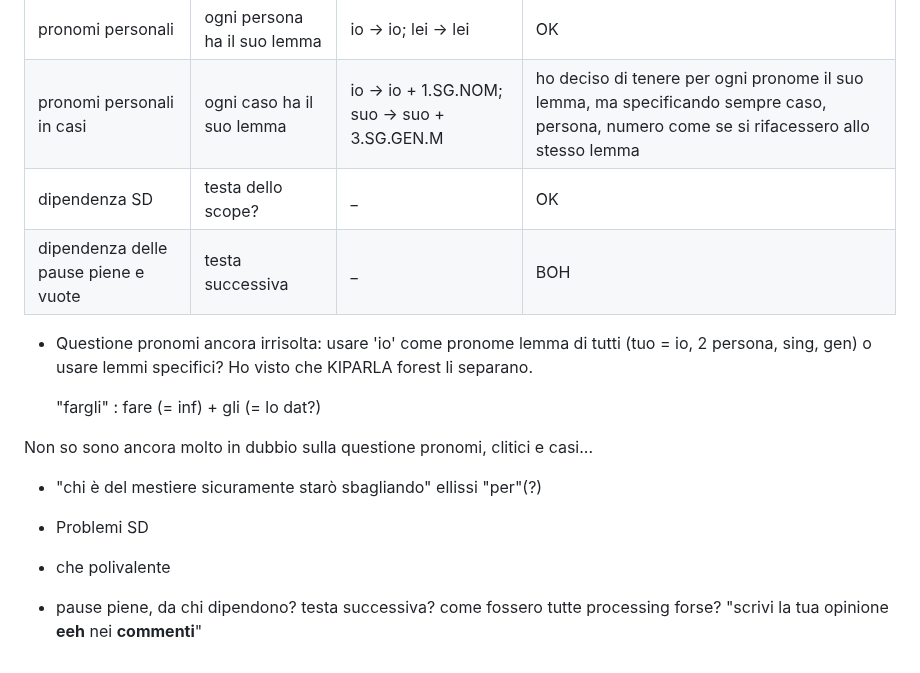
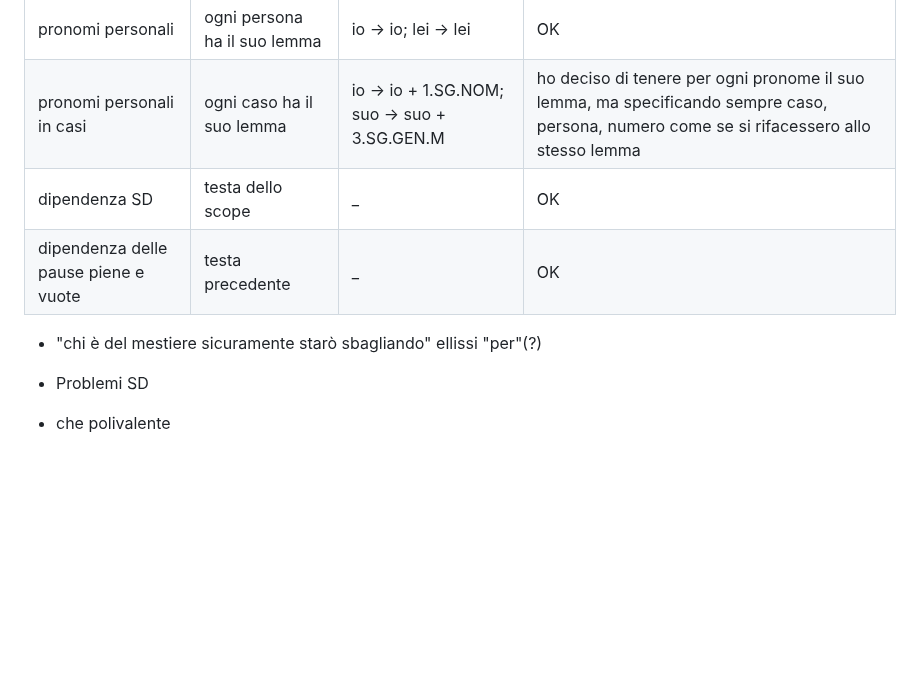
Before and after one commit to cabinsix/It-Tok, a Markdown page: README.md, the part around the change. GitHub-like rendering; blank space fills up the shorter version.

```diff
--- a/README.md
+++ b/README.md
@@ -67,20 +67,12 @@ It-Tok project su Arborator: '(https://arborator.grew.fr/?#/projects/It-tok)'
 | ------------- | ------------- | ------------- | ------------- |
 | pronomi personali   |  ogni persona ha il suo lemma    | io -> io; lei -> lei | OK |
 | pronomi personali in casi   |    ogni caso ha il suo lemma     | io -> io + 1.SG.NOM; suo -> suo + 3.SG.GEN.M |ho deciso di tenere per ogni pronome il suo lemma, ma specificando sempre caso, persona, numero come se si rifacessero allo stesso lemma|
-| dipendenza SD|    testa dello scope?| _ |OK|
-| dipendenza delle pause piene e vuote | testa successiva | _ |  BOH |
+| dipendenza SD|    testa dello scope| _ |OK|
+| dipendenza delle pause piene e vuote | testa precedente | _ |  OK |
 
-
-* Questione pronomi ancora irrisolta: usare 'io' come pronome lemma di tutti (tuo = io, 2 persona, sing, gen) o usare lemmi specifici? Ho visto che KIPARLA forest li separano.
-
-    "fargli" : fare (= inf) + gli (= lo dat?)
-
-Non so sono ancora molto in dubbio sulla questione pronomi, clitici e casi...
 
 * "chi è del mestiere sicuramente starò sbagliando" ellissi "per"(?)
 
 * Problemi SD
 
 * che polivalente
-
-* pause piene, da chi dipendono? testa successiva? come fossero tutte processing forse? "scrivi la tua opinione **eeh** nei **commenti**"
```
